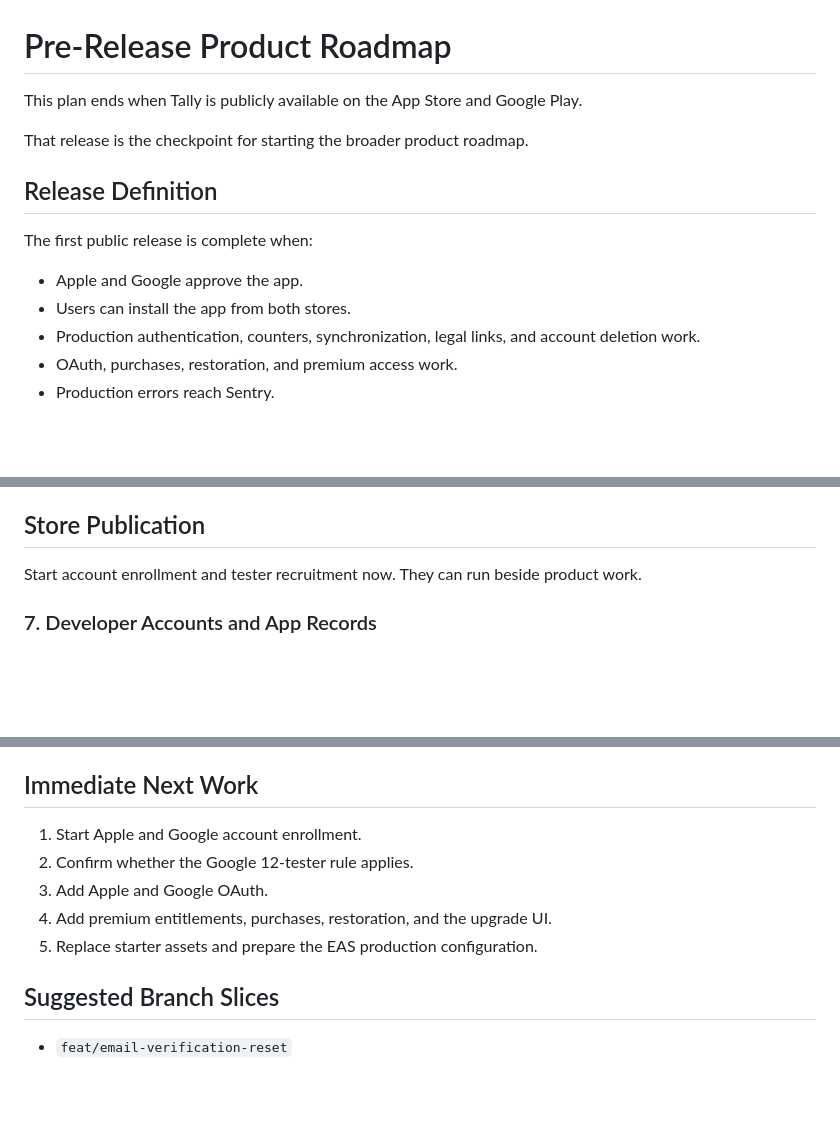
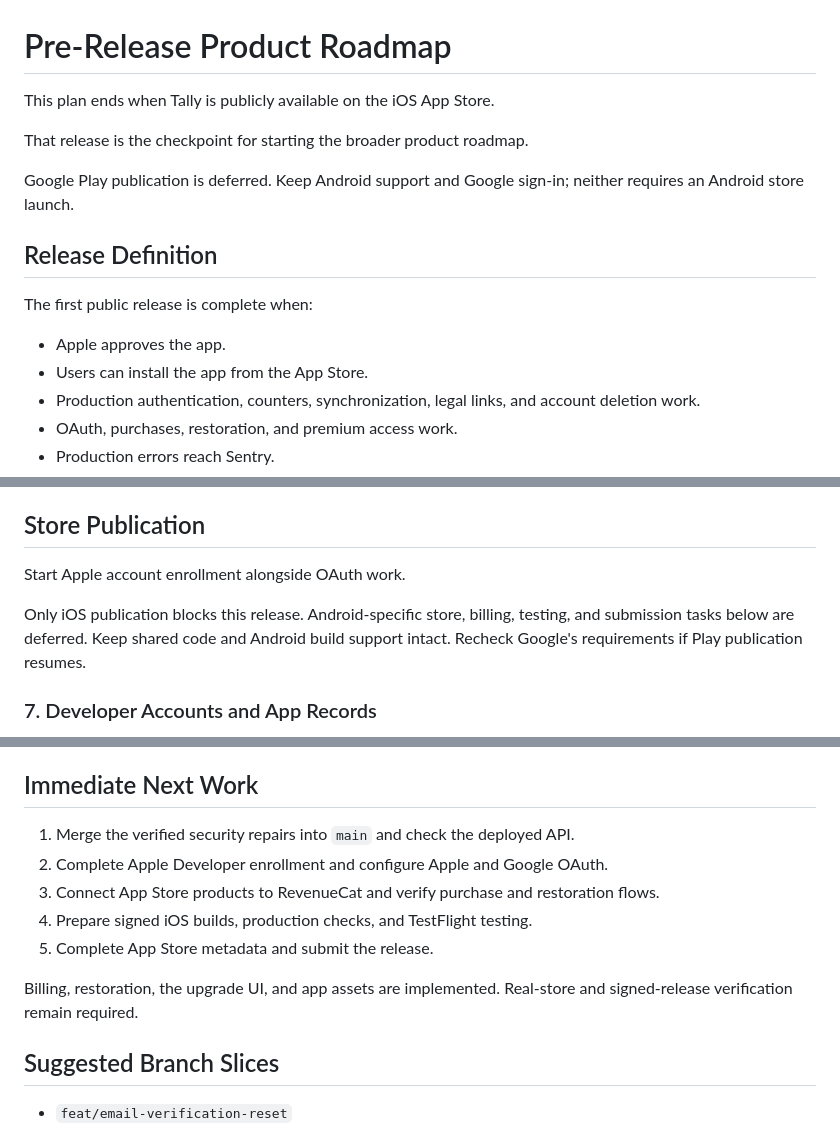
Before and after one commit to michaelgreenl/tally-tracker, a Markdown page: docs/plans/pre-ui-product-roadmap.md, 3 parts joined by grey strips. Rendered like a GitHub page; blank space fills up the shorter version.

Commit message:
docs: focus the first store release on iOS
Keep Google and Apple sign-in in scope. Defer Google Play publication without removing Android support.

```diff
--- a/docs/plans/pre-ui-product-roadmap.md
+++ b/docs/plans/pre-ui-product-roadmap.md
@@ -1,15 +1,17 @@
 # Pre-Release Product Roadmap
 
-This plan ends when Tally is publicly available on the App Store and Google Play.
+This plan ends when Tally is publicly available on the iOS App Store.
 
 That release is the checkpoint for starting the broader product roadmap.
+
+Google Play publication is deferred. Keep Android support and Google sign-in; neither requires an Android store launch.
 
 ## Release Definition
 
 The first public release is complete when:
 
-- Apple and Google approve the app.
-- Users can install the app from both stores.
+- Apple approves the app.
+- Users can install the app from the App Store.
 - Production authentication, counters, synchronization, legal links, and account deletion work.
 - OAuth, purchases, restoration, and premium access work.
 - Production errors reach Sentry.
@@ -116,7 +119,9 @@ Replace the placeholder after entitlement behavior is reliable:
 
 ## Store Publication
 
-Start account enrollment and tester recruitment now. They can run beside product work.
+Start Apple account enrollment alongside OAuth work.
+
+Only iOS publication blocks this release. Android-specific store, billing, testing, and submission tasks below are deferred. Keep shared code and Android build support intact. Recheck Google's requirements if Play publication resumes.
 
 ### 7. Developer Accounts and App Records
 
@@ -224,11 +229,13 @@ Do not add broad test coverage here. Add tests only for real contracts and disco
 
 ## Immediate Next Work
 
-1. Start Apple and Google account enrollment.
-2. Confirm whether the Google 12-tester rule applies.
-3. Add Apple and Google OAuth.
-4. Add premium entitlements, purchases, restoration, and the upgrade UI.
-5. Replace starter assets and prepare the EAS production configuration.
+1. Merge the verified security repairs into `main` and check the deployed API.
+2. Complete Apple Developer enrollment and configure Apple and Google OAuth.
+3. Connect App Store products to RevenueCat and verify purchase and restoration flows.
+4. Prepare signed iOS builds, production checks, and TestFlight testing.
+5. Complete App Store metadata and submit the release.
+
+Billing, restoration, the upgrade UI, and app assets are implemented. Real-store and signed-release verification remain required.
 
 ## Suggested Branch Slices
 
```
Also changed, not shown: other parts of docs/plans/pre-ui-product-roadmap.md (+1 -0 lines).
